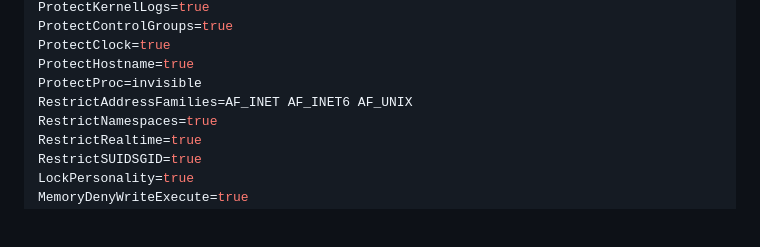
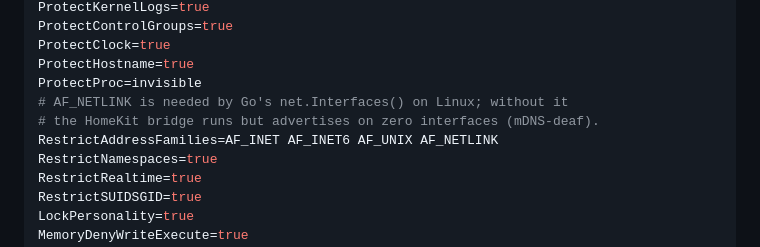
Before and after one commit to hughobrien/breezyd, a Markdown page: README.md, the part around the change. GitHub-like rendering; blank space fills up the shorter version.

Commit message:
docs: mirror v1.6.6 AF_NETLINK fix into the README systemd unit
The hand-rolled systemd unit in the Linux + systemd section had the
same RestrictAddressFamilies bug as the NixOS module: AF_NETLINK
excluded → Go's net.Interfaces() returns empty → mDNS-deaf bridge.
Patched in lockstep with v1.6.6.

Co-Authored-By: Claude Opus 4.7 <noreply@anthropic.com>

```diff
--- a/README.md
+++ b/README.md
@@ -521,7 +521,9 @@ ProtectControlGroups=true
 ProtectClock=true
 ProtectHostname=true
 ProtectProc=invisible
-RestrictAddressFamilies=AF_INET AF_INET6 AF_UNIX
+# AF_NETLINK is needed by Go's net.Interfaces() on Linux; without it
+# the HomeKit bridge runs but advertises on zero interfaces (mDNS-deaf).
+RestrictAddressFamilies=AF_INET AF_INET6 AF_UNIX AF_NETLINK
 RestrictNamespaces=true
 RestrictRealtime=true
 RestrictSUIDSGID=true
```
